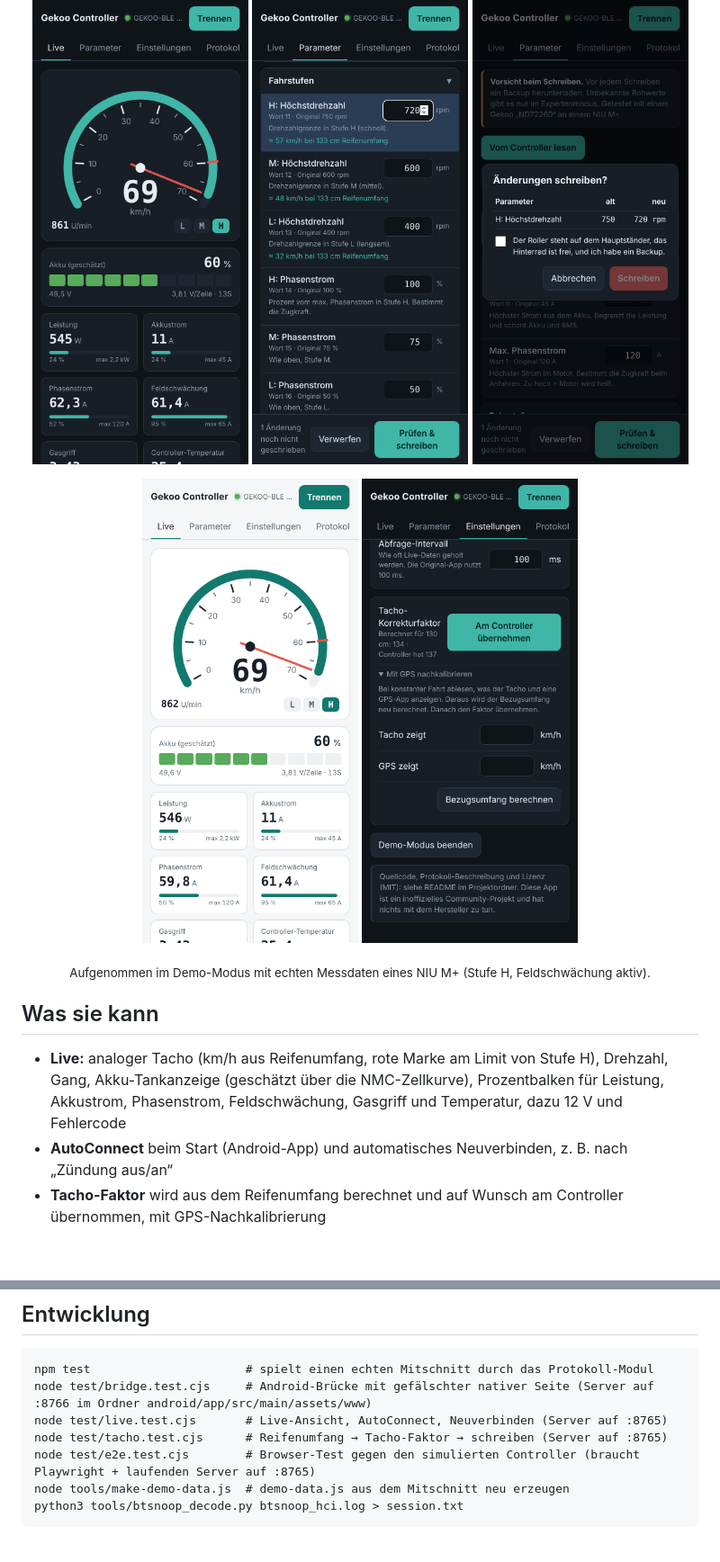
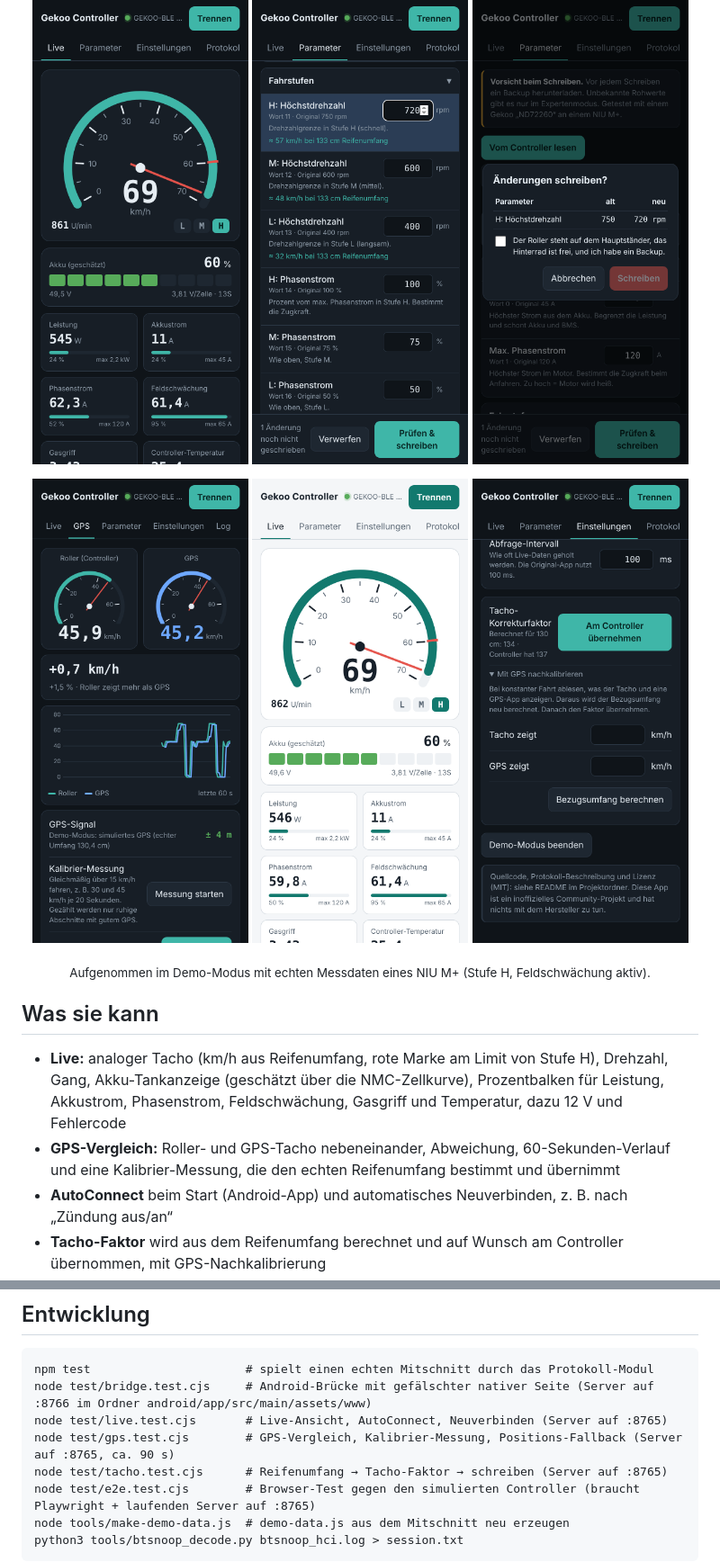
Before and after one commit to hanneshoerti/gekoo-ble-tool, a Markdown page: README.md, 2 parts joined by grey strips. Shown at 90% size. Rendered like a GitHub page; pictures changed too: docs/screenshots/gps-vergleich.png (added); blank space fills up the shorter version.

```diff
--- a/README.md
+++ b/README.md
@@ -17,6 +17,7 @@ Protocol documented in [PROTOCOL.md](PROTOCOL.md).*
   <img src="docs/screenshots/schreiben.png" width="240" alt="Prüfdialog vor dem Schreiben mit alt/neu">
 </p>
 <p align="center">
+  <img src="docs/screenshots/gps-vergleich.png" width="240" alt="GPS-Vergleich: Roller- und GPS-Tacho nebeneinander mit Verlauf und Kalibrier-Messung">
   <img src="docs/screenshots/live-light.png" width="240" alt="Live-Anzeige im hellen Modus">
   <img src="docs/screenshots/tacho-faktor.png" width="240" alt="Tacho-Korrekturfaktor aus dem Reifenumfang mit GPS-Kalibrierung">
 </p>
@@ -27,6 +28,8 @@ Protocol documented in [PROTOCOL.md](PROTOCOL.md).*
 - **Live:** analoger Tacho (km/h aus Reifenumfang, rote Marke am Limit von Stufe H), Drehzahl, Gang,
   Akku-Tankanzeige (geschätzt über die NMC-Zellkurve), Prozentbalken für Leistung, Akkustrom, Phasenstrom,
   Feldschwächung, Gasgriff und Temperatur, dazu 12 V und Fehlercode
+- **GPS-Vergleich:** Roller- und GPS-Tacho nebeneinander, Abweichung, 60-Sekunden-Verlauf und eine
+  Kalibrier-Messung, die den echten Reifenumfang bestimmt und übernimmt
 - **AutoConnect** beim Start (Android-App) und automatisches Neuverbinden, z. B. nach „Zündung aus/an“
 - **Tacho-Faktor** wird aus dem Reifenumfang berechnet und auf Wunsch am Controller übernommen,
   mit GPS-Nachkalibrierung
@@ -104,6 +107,7 @@ Höchstgeschwindigkeit müssen zur Zulassung deines Fahrzeugs passen.
 npm test                      # spielt einen echten Mitschnitt durch das Protokoll-Modul
 node test/bridge.test.cjs     # Android-Brücke mit gefälschter nativer Seite (Server auf :8766 im Ordner android/app/src/main/assets/www)
 node test/live.test.cjs       # Live-Ansicht, AutoConnect, Neuverbinden (Server auf :8765)
+node test/gps.test.cjs        # GPS-Vergleich, Kalibrier-Messung, Positions-Fallback (Server auf :8765, ca. 90 s)
 node test/tacho.test.cjs      # Reifenumfang → Tacho-Faktor → schreiben (Server auf :8765)
 node test/e2e.test.cjs        # Browser-Test gegen den simulierten Controller (braucht Playwright + laufenden Server auf :8765)
 node tools/make-demo-data.js  # demo-data.js aus dem Mitschnitt neu erzeugen
```
Also changed, not shown: 5 other files.
